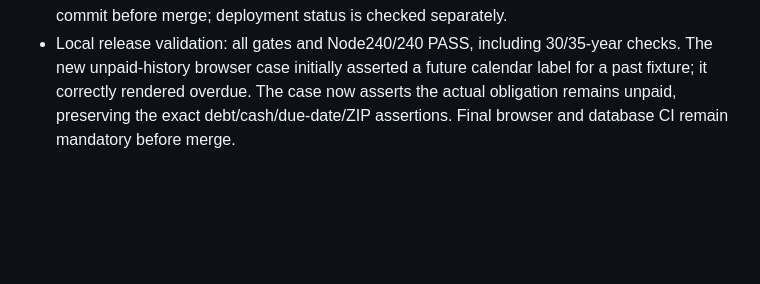
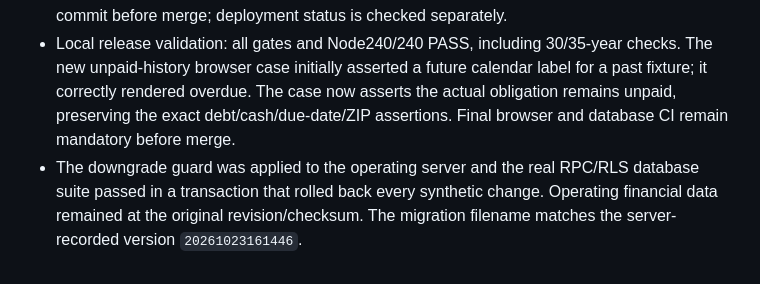
Before and after one commit to dttg123/asset-os, a Markdown page: QA_STATUS.md, the part around the change. GitHub-like rendering; blank space fills up the shorter version.

Commit message:
Record verified server rollback tests and aligned migration history

```diff
--- a/QA_STATUS.md
+++ b/QA_STATUS.md
@@ -309,3 +309,4 @@ Post-deployment session-transition review reproduced one remaining recovery-scre
 - Separate fresh pre-change snapshot is checksum verified against the original backup. Private QA passes original ledger/schedule/account/pension/product preservation, exact card debt and consumption, zero new cash postings, idempotency, ZIP/reload, narrow/tablet layouts and rollback. Future payment simulation was restored.
 - Added generic unpaid-history Node and desktop/Galaxy cases and database schema23→22 rejection coverage. Final full/release suites and remote CI are checked against the final release commit before merge; deployment status is checked separately.
 - Local release validation: all gates and Node240/240 PASS, including 30/35-year checks. The new unpaid-history browser case initially asserted a future calendar label for a past fixture; it correctly rendered overdue. The case now asserts the actual obligation remains unpaid, preserving the exact debt/cash/due-date/ZIP assertions. Final browser and database CI remain mandatory before merge.
+- The downgrade guard was applied to the operating server and the real RPC/RLS database suite passed in a transaction that rolled back every synthetic change. Operating financial data remained at the original revision/checksum. The migration filename matches the server-recorded version `20261023161446`.
```
